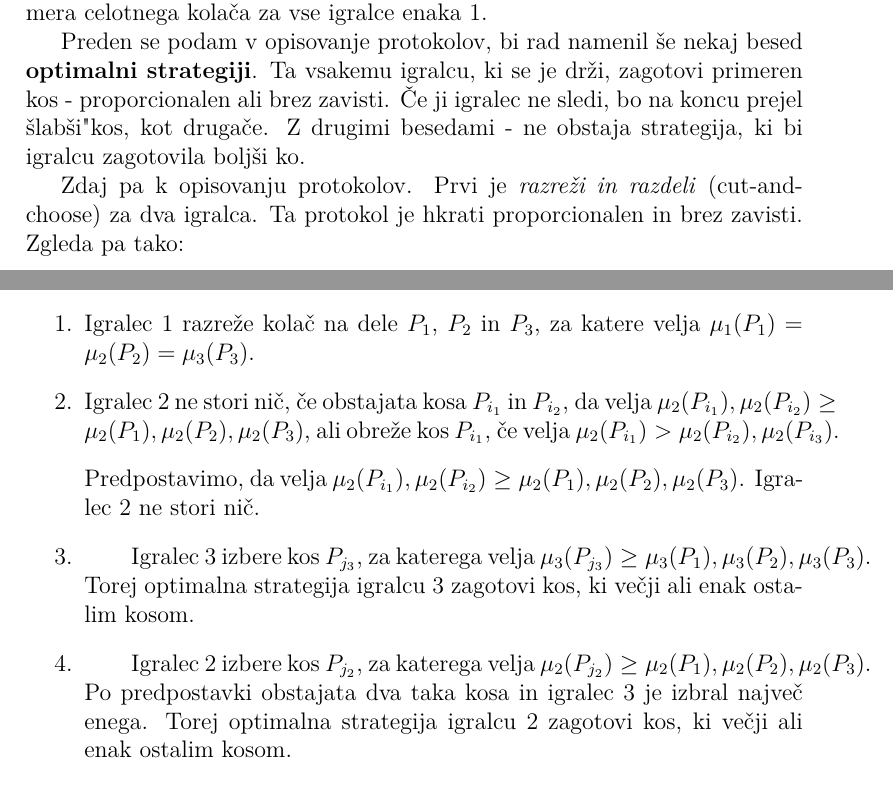
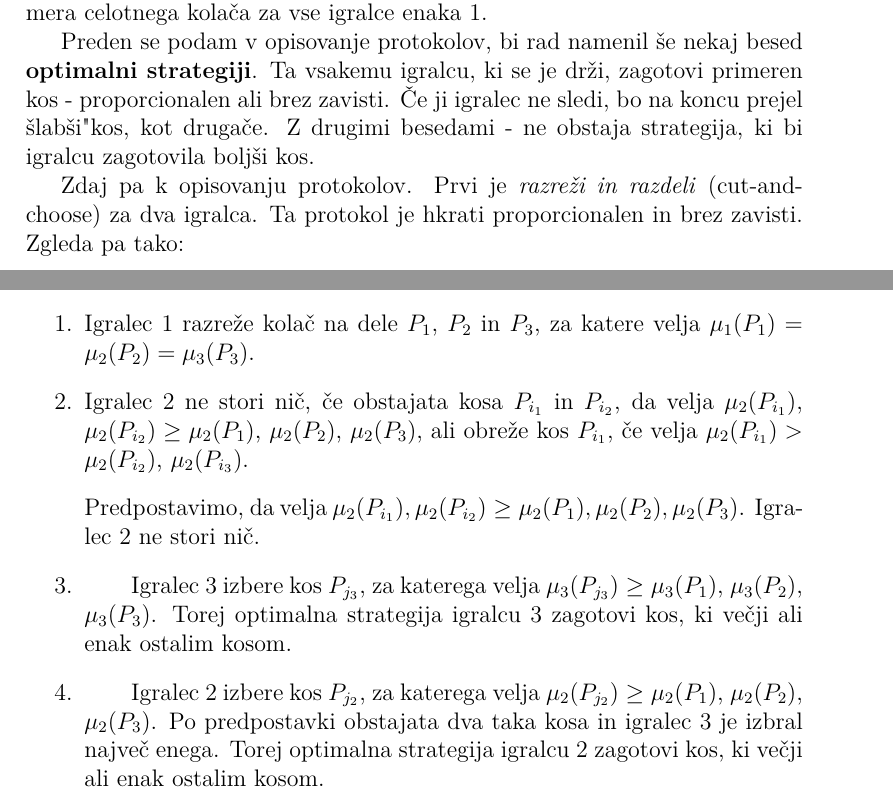
Before and after one commit to nikerzetic/Rezanje-kolaca-brez-zavisti, a LaTeX document (Rezanje-kolaca-brez-zavisti.tex): two parts of pages 2 and 7 of 9, joined at a grey line, cut so that both start at the same text. Compiled offline with pdfLaTeX.

Commit message:
Kozmeticni popravki pri poravnavi

```diff
--- a/Rezanje-kolaca-brez-zavisti.tex
+++ b/Rezanje-kolaca-brez-zavisti.tex
@@ -78,7 +78,7 @@
 
 	Kot sem že zapisal, bom sledeče protokole predstavil s psevdokodo. V dokazih bom moral zato le poiskati optimalno strategijo in dokazati, da vsakega igralca privede do želenega rezultata. Protokoli že po svoji definiciji igralcem ponujajo različne opcije, zato bodo dokazi v večini temeljili na obravnavi primerov. Prav tako bom v dokazih za proporcionalnost predpostavil, da mera celotnega kolača za vse igralce enaka $1$.
 
-	Preden se podam v opisovanje protokolov, bi rad namenil še nekaj besed \textbf{optimalni strategiji}. Ta vsakemu igralcu, ki se je drži, zagotovi primeren kos - proporcionalen ali brez zavisti. Če ji igralec ne sledi, bo na koncu prejel "slabši" kos, kot drugače. Z drugimi besedami - ne obstaja strategija, ki bi igralcu zagotovila boljši ko.
+	Preden se podam v opisovanje protokolov, bi rad namenil še nekaj besed \textbf{optimalni strategiji}. Ta vsakemu igralcu, ki se je drži, zagotovi primeren kos - proporcionalen ali brez zavisti. Če ji igralec ne sledi, bo na koncu prejel "slabši" kos, kot drugače. Z drugimi besedami - ne obstaja strategija, ki bi igralcu zagotovila boljši kos.
 
 	Zdaj pa k opisovanju protokolov. Prvi je \textit{razreži in razdeli} (cut-and-choose) za dva igralca. Ta protokol je hkrati proporcionalen in brez zavisti. Zgleda pa tako:
 
@@ -341,13 +341,13 @@
 
 			\item Igralec 1 razreže kolač na dele $P_1$, $P_2$ in $P_3$, za katere velja $\mu_1 (P_1) = \mu_2 (P_2) = \mu_3 (P_3)$.
 
-			\item Igralec 2 ne stori nič, če obstajata kosa $P_{i_1}$ in $P_{i_2}$, da velja $\mu_2 (P_{i_1}), \mu_2 (P_{i_2}) \geq \mu_2 (P_1), \mu_2 (P_2), \mu_2 (P_3)$, ali obreže kos $P_{i_1}$, če velja $\mu_2 (P_{i_1}) > \mu_2 (P_{i_2}), \mu_2 (P_{i_3})$.
+			\item Igralec 2 ne stori nič, če obstajata kosa $P_{i_1}$ in $P_{i_2}$, da velja $\mu_2 (P_{i_1})$, $\mu_2 (P_{i_2}) \geq \mu_2 (P_1)$, $\mu_2 (P_2)$, $\mu_2 (P_3)$, ali obreže kos $P_{i_1}$, če velja $\mu_2 (P_{i_1}) > \mu_2 (P_{i_2})$, $\mu_2 (P_{i_3})$.
 
 			\item[] Predpostavimo, da velja $\mu_2 (P_{i_1}), \mu_2 (P_{i_2}) \geq \mu_2 (P_1), \mu_2 (P_2), \mu_2 (P_3)$. Igralec 2 ne stori nič.
 
-			\item \qquad Igralec 3 izbere kos $P_{j_3}$, za katerega velja $\mu_3 (P_{j_3}) \geq \mu_3 (P_1), \mu_3 (P_2), \mu_3 (P_3)$. Torej optimalna strategija igralcu 3 zagotovi kos, ki večji ali enak ostalim kosom.
+			\item \qquad Igralec 3 izbere kos $P_{j_3}$, za katerega velja $\mu_3 (P_{j_3}) \geq \mu_3 (P_1)$, $\mu_3 (P_2)$, $\mu_3 (P_3)$. Torej optimalna strategija igralcu 3 zagotovi kos, ki večji ali enak ostalim kosom.
 
-			\item \qquad Igralec 2 izbere kos $P_{j_2}$, za katerega velja $\mu_2 (P_{j_2}) \geq \mu_2 (P_1), \mu_2 (P_2), \mu_2 (P_3)$. Po predpostavki obstajata dva taka kosa in igralec 3 je izbral največ enega. Torej optimalna strategija igralcu 2 zagotovi kos, ki večji ali enak ostalim kosom.
+			\item \qquad Igralec 2 izbere kos $P_{j_2}$, za katerega velja $\mu_2 (P_{j_2}) \geq \mu_2 (P_1)$, $\mu_2 (P_2)$, $\mu_2 (P_3)$. Po predpostavki obstajata dva taka kosa in igralec 3 je izbral največ enega. Torej optimalna strategija igralcu 2 zagotovi kos, ki večji ali enak ostalim kosom.
 
 			\item \qquad Igralec 1 dobi preostali kos $P_{j_1}$. Ker za vse tri kose velja $\mu_1 (P_1) = \mu_2 (P_2) = \mu_3 (P_3)$, optimalna strategija igralcu 1 zagotovi kos, ki je večji ali enak ostalim kosom.
 
```
Also changed, not shown: Rezanje-kolaca-brez-zavisti.pdf, Rezanje-kolaca-brez-zavisti.tex (8 more changed lines).
